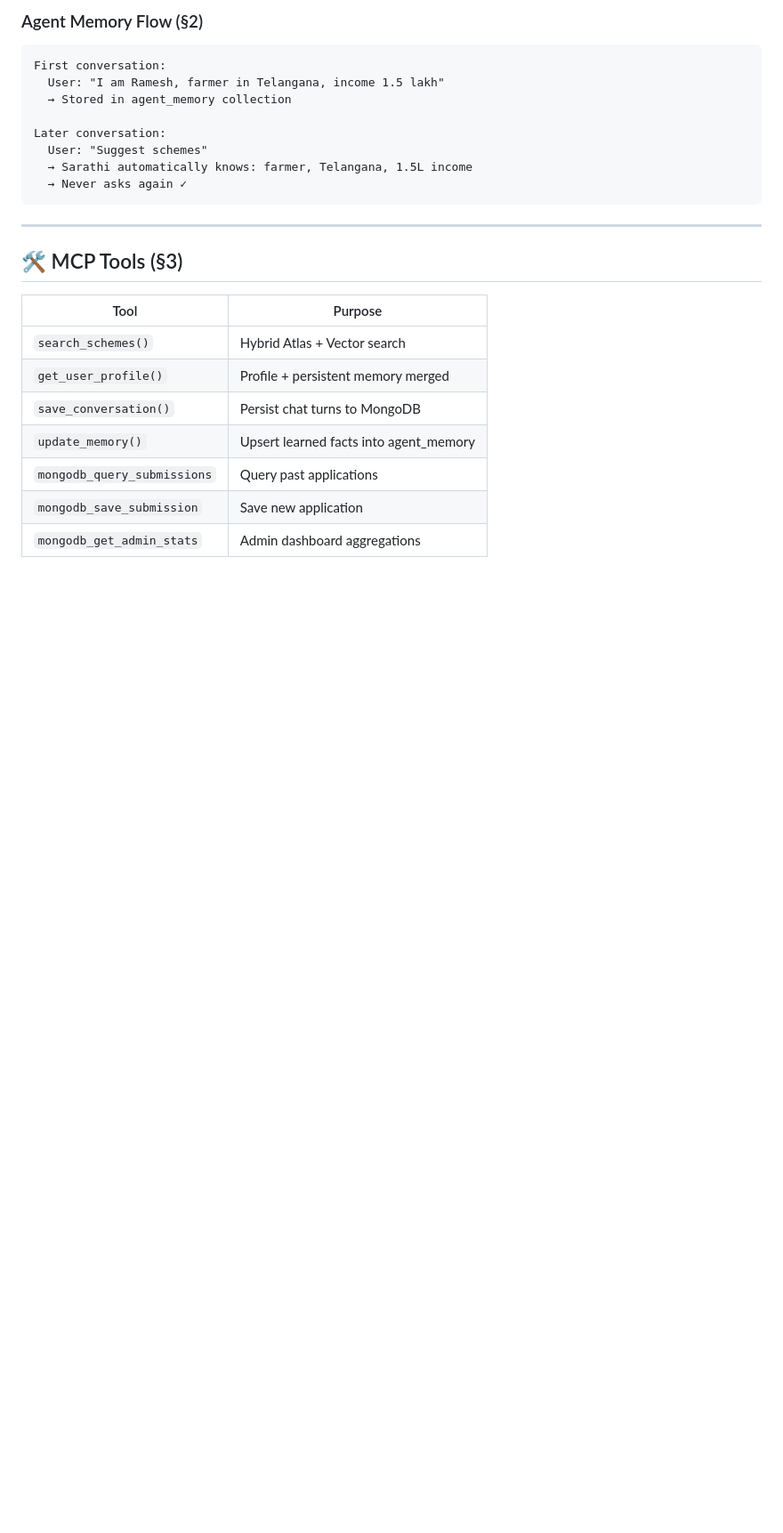
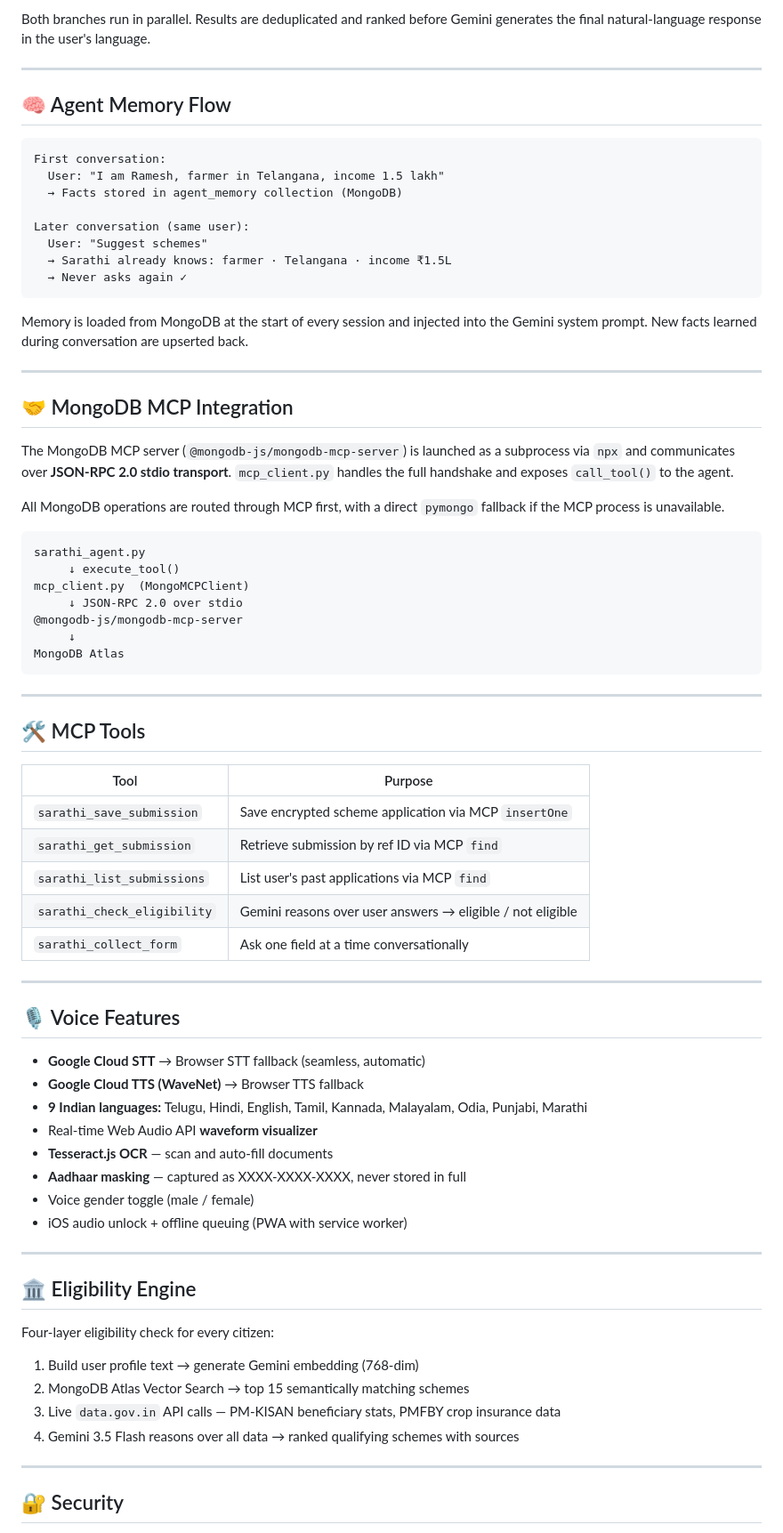
Before and after one commit to Siddu0101/Sarathi-Agentic-AI, a Markdown page: README.md, the part around one of its changes. Shown at 89% size. Drawn GitHub-style; blank space fills up the shorter version.

````diff
--- a/README.md
+++ b/README.md
@@ -131,27 +174,79 @@ Atlas Text Search (exact keywords)    Vector Search (semantic embedding)
 ```
 
-### Agent Memory Flow (§2)
+Both branches run in parallel. Results are deduplicated and ranked before Gemini generates the final natural-language response in the user's language.
+
+---
+
+## 🧠 Agent Memory Flow
+
 ```
 First conversation:
   User: "I am Ramesh, farmer in Telangana, income 1.5 lakh"
-  → Stored in agent_memory collection
+  → Facts stored in agent_memory collection (MongoDB)
 
-Later conversation:
+Later conversation (same user):
   User: "Suggest schemes"
-  → Sarathi automatically knows: farmer, Telangana, 1.5L income
+  → Sarathi already knows: farmer · Telangana · income ₹1.5L
   → Never asks again ✓
+```
+
+Memory is loaded from MongoDB at the start of every session and injected into the Gemini system prompt. New facts learned during conversation are upserted back.
+
+---
+
+## 🤝 MongoDB MCP Integration
+
+The MongoDB MCP server (`@mongodb-js/mongodb-mcp-server`) is launched as a subprocess via `npx` and communicates over **JSON-RPC 2.0 stdio transport**. `mcp_client.py` handles the full handshake and exposes `call_tool()` to the agent.
+
+All MongoDB operations are routed through MCP first, with a direct `pymongo` fallback if the MCP process is unavailable.
+
+```
+sarathi_agent.py
+     ↓ execute_tool()
+mcp_client.py  (MongoMCPClient)
+     ↓ JSON-RPC 2.0 over stdio
+@mongodb-js/mongodb-mcp-server
+     ↓
+MongoDB Atlas
 ```
 
 ---
 
-## 🛠️ MCP Tools (§3)
+## 🛠️ MCP Tools
 
 | Tool | Purpose |
 |------|---------|
-| `search_schemes()` | Hybrid Atlas + Vector search |
-| `get_user_profile()` | Profile + persistent memory merged |
-| `save_conversation()` | Persist chat turns to MongoDB |
-| `update_memory()` | Upsert learned facts into agent_memory |
-| `mongodb_query_submissions` | Query past applications |
-| `mongodb_save_submission` | Save new application |
-| `mongodb_get_admin_stats` | Admin dashboard aggregations |
+| `sarathi_save_submission` | Save encrypted scheme application via MCP `insertOne` |
+| `sarathi_get_submission` | Retrieve submission by ref ID via MCP `find` |
+| `sarathi_list_submissions` | List user's past applications via MCP `find` |
+| `sarathi_check_eligibility` | Gemini reasons over user answers → eligible / not eligible |
+| `sarathi_collect_form` | Ask one field at a time conversationally |
+
+---
+
+## 🎙️ Voice Features
+
+- **Google Cloud STT** → Browser STT fallback (seamless, automatic)
+- **Google Cloud TTS (WaveNet)** → Browser TTS fallback
+- **9 Indian languages:** Telugu, Hindi, English, Tamil, Kannada, Malayalam, Odia, Punjabi, Marathi
+- Real-time Web Audio API **waveform visualizer**
+- **Tesseract.js OCR** — scan and auto-fill documents
+- **Aadhaar masking** — captured as XXXX-XXXX-XXXX, never stored in full
+- Voice gender toggle (male / female)
+- iOS audio unlock + offline queuing (PWA with service worker)
+
+---
+
+## 🏛️ Eligibility Engine
+
+Four-layer eligibility check for every citizen:
+
+1. Build user profile text → generate Gemini embedding (768-dim)
+2. MongoDB Atlas Vector Search → top 15 semantically matching schemes
+3. Live `data.gov.in` API calls — PM-KISAN beneficiary stats, PMFBY crop insurance data
+4. Gemini 3.5 Flash reasons over all data → ranked qualifying schemes with sources
+
+---
+
+## 🔐 Security
+
````
Also changed, not shown: other parts of README.md (+105 -41 lines).
